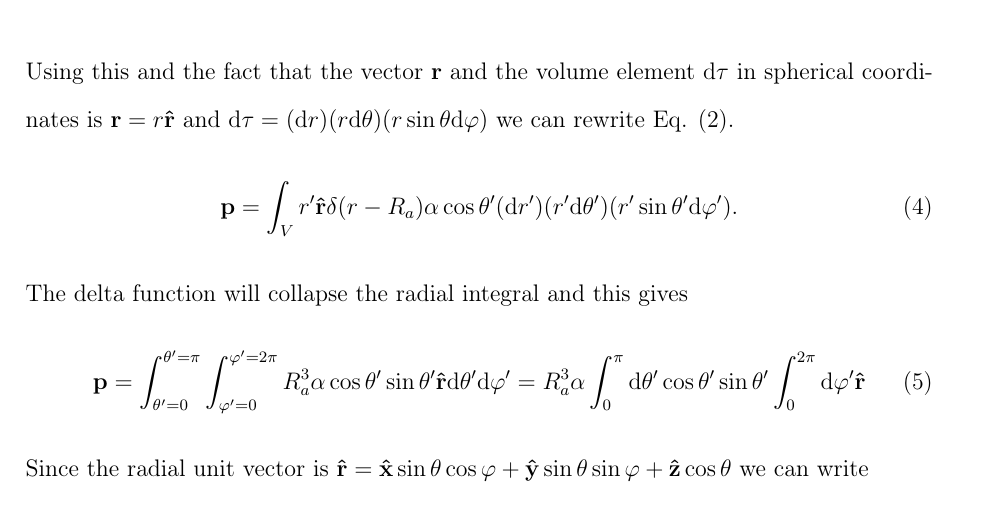
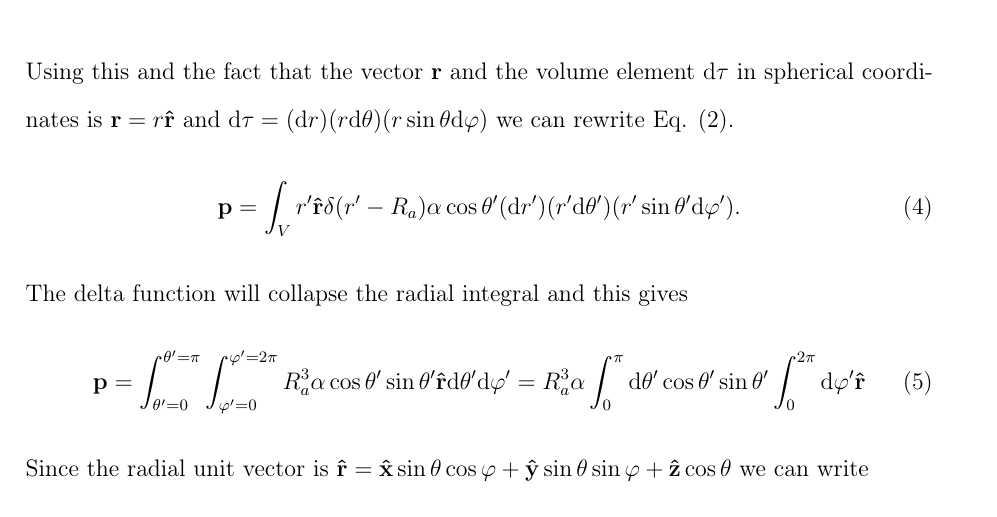
Before and after one commit to maxerikss/FYSC20, a LaTeX document (Hand_in_2/main.tex, which reads Hand_in_2/paper/Exercise1.tex): part of page 3 of 5, cut so that both start at the same text. Compiled offline with pdfLaTeX.

Commit message:
fixed a '

```diff
--- a/Hand_in_2/paper/Exercise1.tex
+++ b/Hand_in_2/paper/Exercise1.tex
@@ -30,7 +30,7 @@ where $\rho$ is the volume charge density, and $V$ is the volume we are integrat
 \end{equation}
 Using this and the fact that the vector $\mathbf{r}$ and the volume element $\dd \tau$ in spherical coordinates is $\mathbf{r} = r\mathbf{\hat{r}}$ and $\dd \tau = (\dd r)(r \dd \theta)(r \sin\theta \dd\varphi)$ we can rewrite Eq. \eqref{eq:p_start}.
 \begin{equation}
-    \mathbf{p} = \int_V r' \mathbf{\hat{r}}\delta(r-R_a)\alpha\cos\theta'(\dd r')(r' \dd \theta')(r' \sin\theta' \dd\varphi').
+    \mathbf{p} = \int_V r' \mathbf{\hat{r}}\delta(r'-R_a)\alpha\cos\theta'(\dd r')(r' \dd \theta')(r' \sin\theta' \dd\varphi').
 \end{equation}
 The delta function will collapse the radial integral and this gives
 \begin{equation}
```
Also changed, not shown: Hand_in_2/Hand_in_2.pdf.
